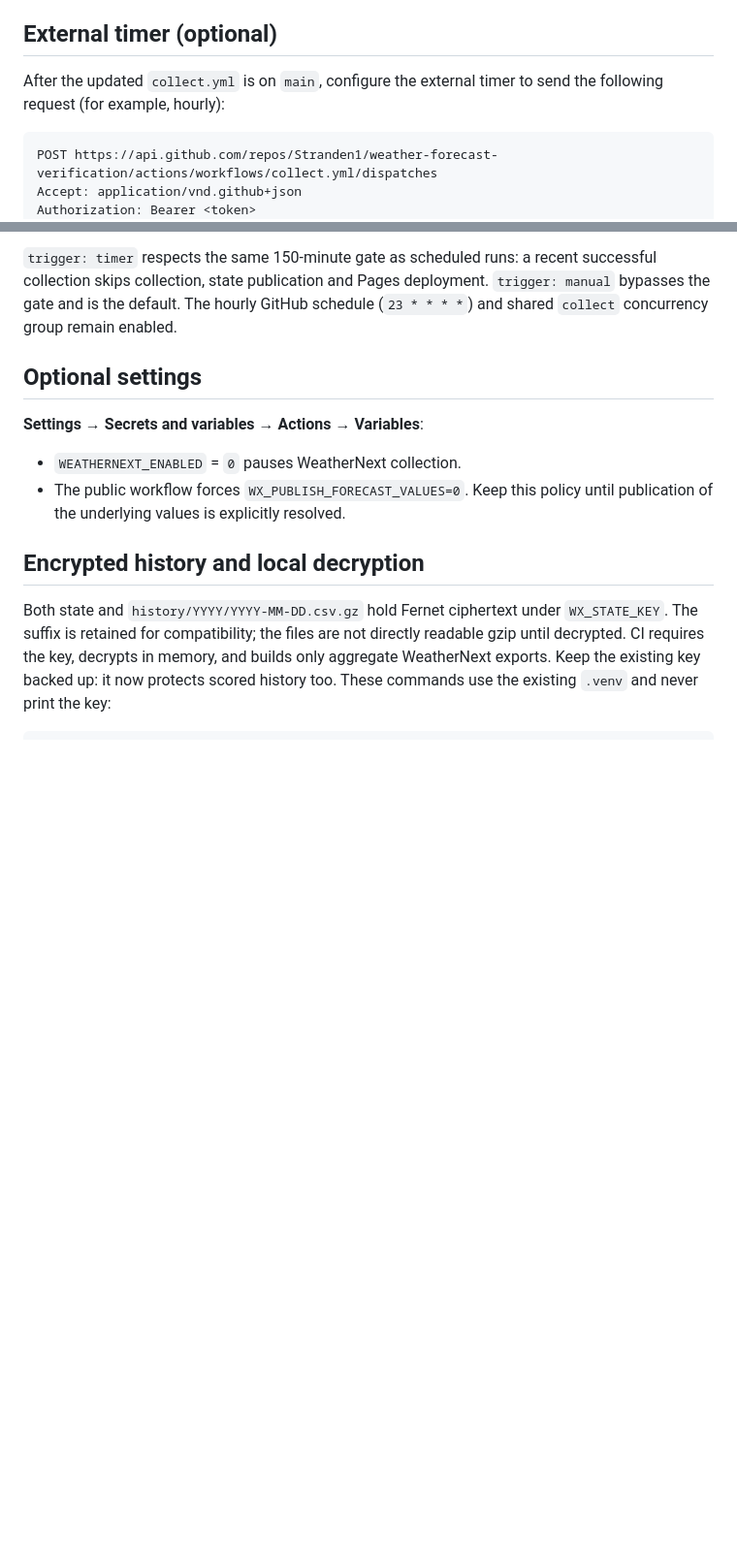
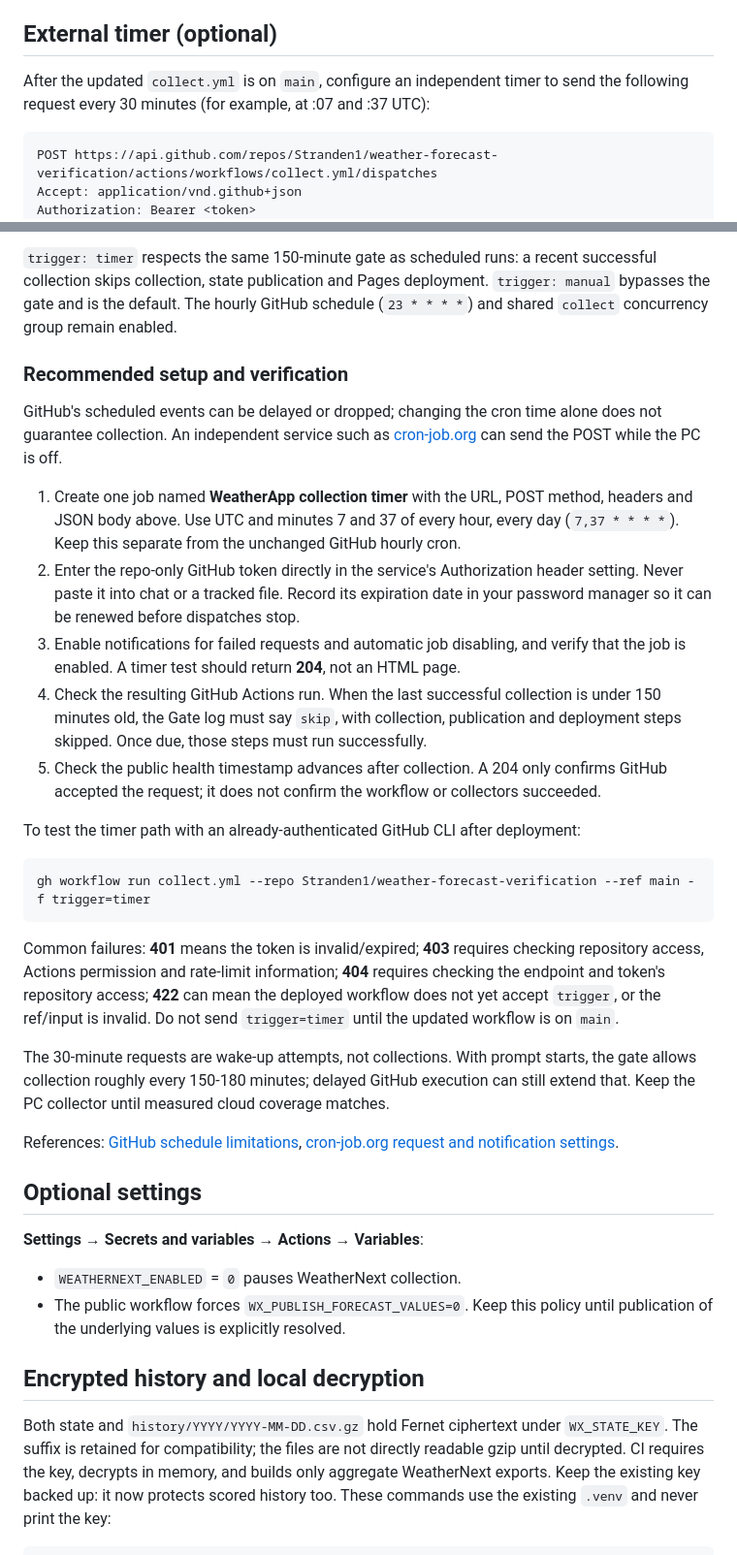
Before and after one commit to Stranden1/weather-forecast-verification, a Markdown page: SETUP_CLOUD.md, 2 parts joined by grey strips. Shown at 97% size. GitHub-like rendering; blank space fills up the shorter version.

Commit message:
Document independent timer setup and live verification

````diff
--- a/SETUP_CLOUD.md
+++ b/SETUP_CLOUD.md
@@ -71,8 +71,8 @@ Windows collector only with the user's approval. Keep authoritative `data/weathe
 
 ## External timer (optional)
 
-After the updated `collect.yml` is on `main`, configure the external timer to send
-the following request (for example, hourly):
+After the updated `collect.yml` is on `main`, configure an independent timer to send
+the following request every 30 minutes (for example, at :07 and :37 UTC):
 
 ```http
 POST https://api.github.com/repos/Stranden1/weather-forecast-verification/actions/workflows/collect.yml/dispatches
@@ -93,6 +93,45 @@ never put it in documentation, source files or logs. `<token>` above is a placeh
 successful collection skips collection, state publication and Pages deployment.
 `trigger: manual` bypasses the gate and is the default. The hourly GitHub schedule
 (`23 * * * *`) and shared `collect` concurrency group remain enabled.
+
+### Recommended setup and verification
+
+GitHub's scheduled events can be delayed or dropped; changing the cron time alone
+does not guarantee collection. An independent service such as
+[cron-job.org](https://cron-job.org/en/) can send the POST while the PC is off.
+
+1. Create one job named **WeatherApp collection timer** with the URL, POST method,
+   headers and JSON body above. Use UTC and minutes 7 and 37 of every hour, every day
+   (`7,37 * * * *`). Keep this separate from the unchanged GitHub hourly cron.
+2. Enter the repo-only GitHub token directly in the service's Authorization header
+   setting. Never paste it into chat or a tracked file. Record its expiration date
+   in your password manager so it can be renewed before dispatches stop.
+3. Enable notifications for failed requests and automatic job disabling, and verify
+   that the job is enabled. A timer test should return **204**, not an HTML page.
+4. Check the resulting GitHub Actions run. When the last successful collection is
+   under 150 minutes old, the Gate log must say `skip`, with collection, publication
+   and deployment steps skipped. Once due, those steps must run successfully.
+5. Check the public health timestamp advances after collection. A 204 only confirms
+   GitHub accepted the request; it does not confirm the workflow or collectors succeeded.
+
+To test the timer path with an already-authenticated GitHub CLI after deployment:
+
+```powershell
+gh workflow run collect.yml --repo Stranden1/weather-forecast-verification --ref main -f trigger=timer
+```
+
+Common failures: **401** means the token is invalid/expired; **403** requires checking
+repository access, Actions permission and rate-limit information; **404** requires
+checking the endpoint and token's repository access; **422** can mean the deployed
+workflow does not yet accept `trigger`, or the ref/input is invalid. Do not send
+`trigger=timer` until the updated workflow is on `main`.
+
+The 30-minute requests are wake-up attempts, not collections. With prompt starts,
+the gate allows collection roughly every 150-180 minutes; delayed GitHub execution
+can still extend that. Keep the PC collector until measured cloud coverage matches.
+
+References: [GitHub schedule limitations](https://docs.github.com/en/actions/reference/workflows-and-actions/events-that-trigger-workflows#schedule),
+[cron-job.org request and notification settings](https://docs.cron-job.org/rest-api.html).
 
 ## Optional settings
 
````
